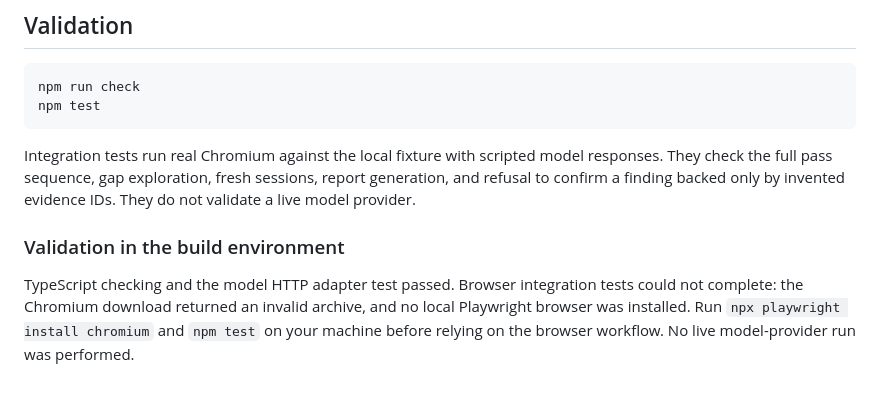
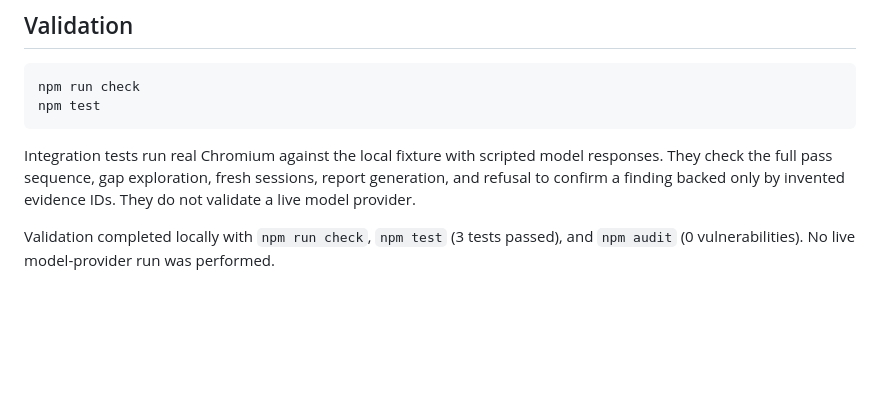
Before and after one commit to namuan/journeylens, a Markdown page: README.md, the part around one of its changes. Drawn GitHub-style; blank space fills up the shorter version.

```diff
--- a/README.md
+++ b/README.md
@@ -77,6 +90,4 @@ npm test
 
 Integration tests run real Chromium against the local fixture with scripted model responses. They check the full pass sequence, gap exploration, fresh sessions, report generation, and refusal to confirm a finding backed only by invented evidence IDs. They do not validate a live model provider.
 
-### Validation in the build environment
-
-TypeScript checking and the model HTTP adapter test passed. Browser integration tests could not complete: the Chromium download returned an invalid archive, and no local Playwright browser was installed. Run `npx playwright install chromium` and `npm test` on your machine before relying on the browser workflow. No live model-provider run was performed.
+Validation completed locally with `npm run check`, `npm test` (3 tests passed), and `npm audit` (0 vulnerabilities). No live model-provider run was performed.
```
Also changed, not shown: other parts of README.md (+14 -1 lines), docs/screenshots/demo-report-full.png (added), docs/screenshots/demo-report-overview.png (added).
